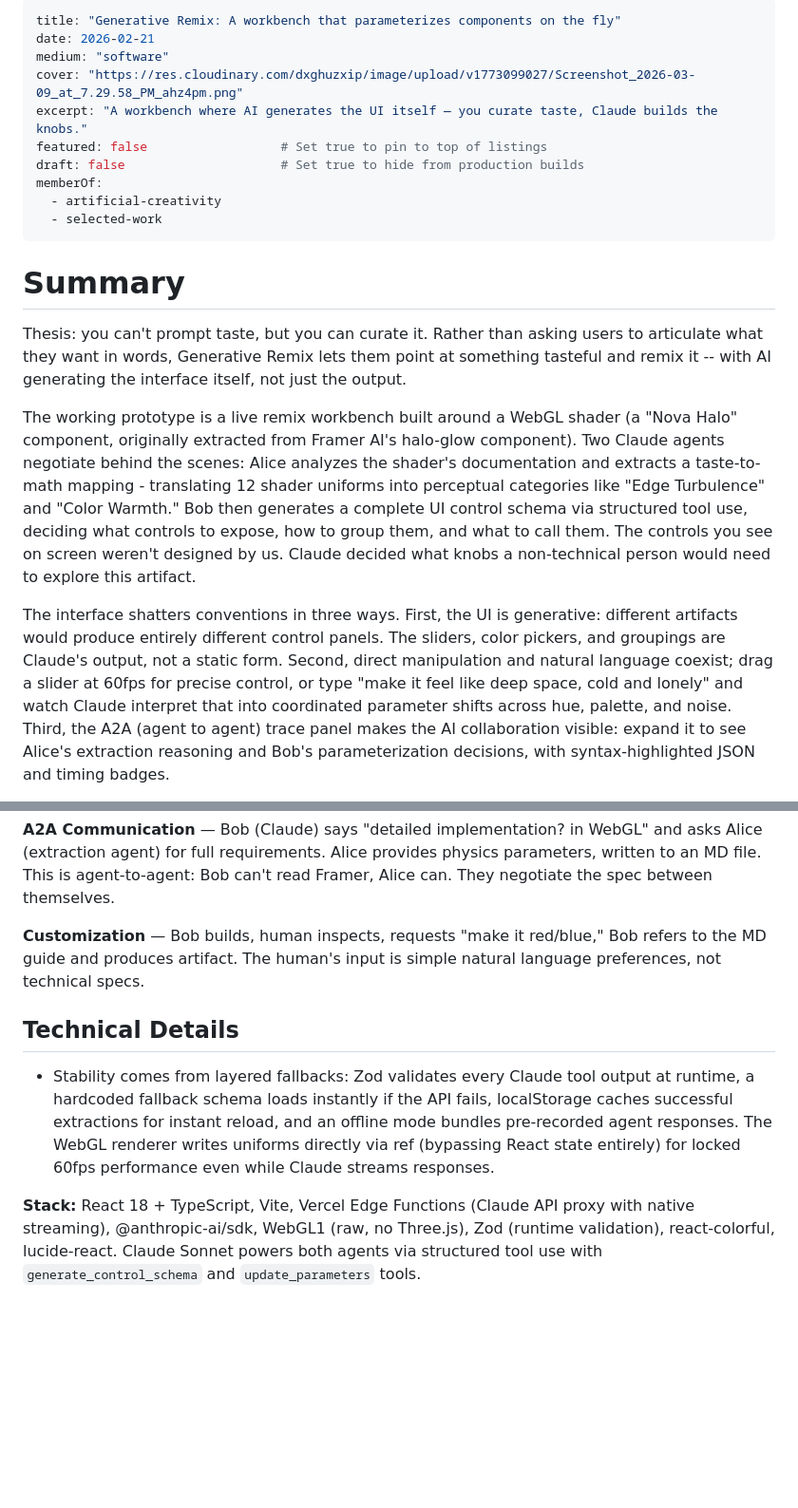
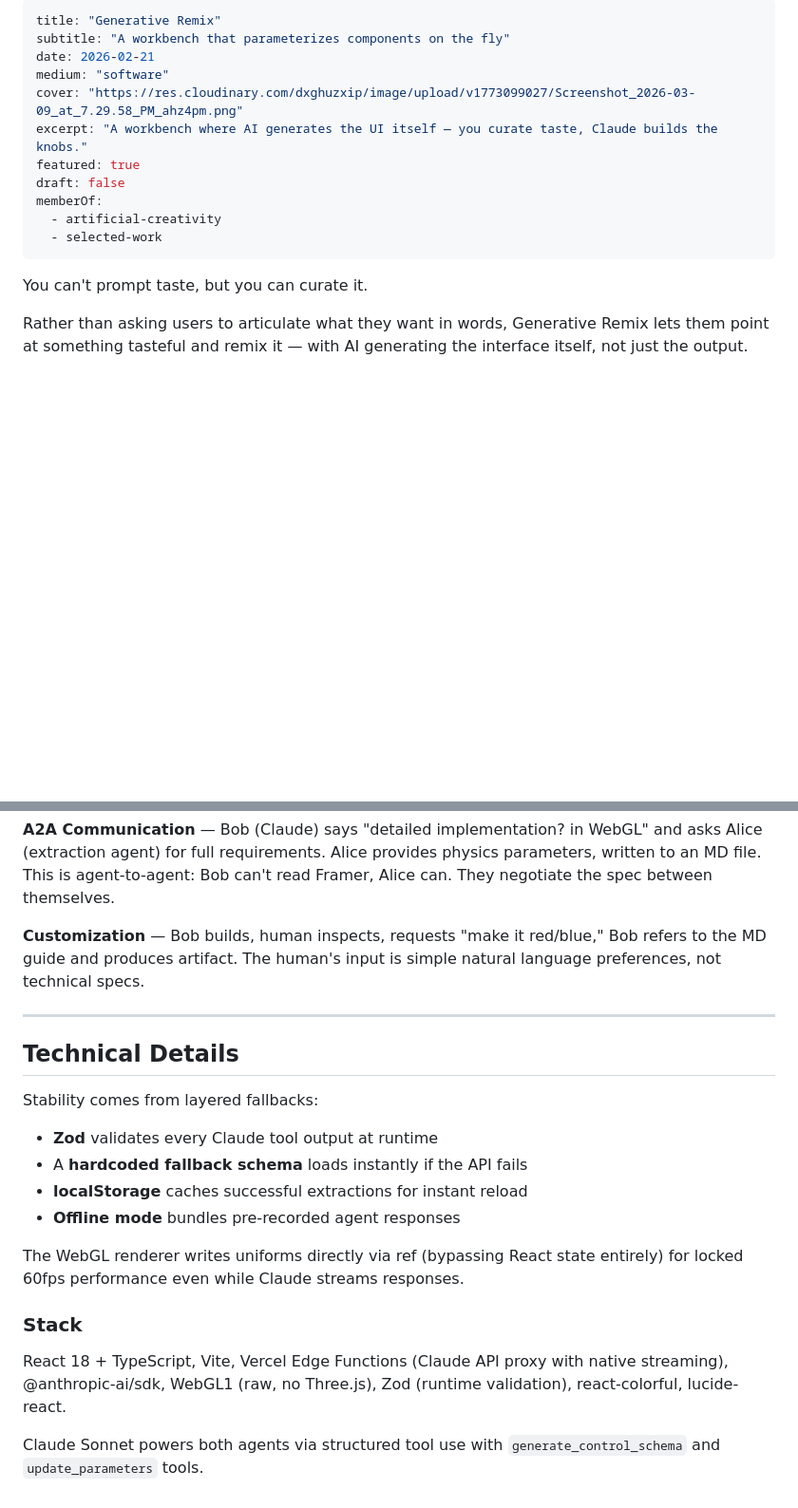
Before and after one commit to thirdplane/website, a Markdown page: works/generative-remix.md, 2 parts joined by grey strips. Shown at 95% size. Rendered like a GitHub page; blank space fills up the shorter version.

```diff
--- a/works/generative-remix.md
+++ b/works/generative-remix.md
@@ -1,19 +1,18 @@
 ---
-title: "Generative Remix: A workbench that parameterizes components on the fly"
+title: "Generative Remix"
+subtitle: "A workbench that parameterizes components on the fly"
 date: 2026-02-21
 medium: "software"
 cover: "https://res.cloudinary.com/dxghuzxip/image/upload/v1773099027/Screenshot_2026-03-09_at_7.29.58_PM_ahz4pm.png"
 excerpt: "A workbench where AI generates the UI itself — you curate taste, Claude builds the knobs."
-featured: false                  # Set true to pin to top of listings
-draft: false                     # Set true to hide from production builds
+featured: true
+draft: false
 memberOf:
   - artificial-creativity
   - selected-work
 ---
-# Summary
-Thesis: you can't prompt taste, but you can curate it. Rather than asking users to articulate what they want in words, Generative Remix lets them point at something tasteful and remix it -- with AI generating the interface itself, not just the output.
 
-The working prototype is a live remix workbench built around a WebGL shader (a "Nova Halo" component, originally extracted from Framer AI's halo-glow component). Two Claude agents negotiate behind the scenes: Alice analyzes the shader's documentation and extracts a taste-to-math mapping - translating 12 shader uniforms into perceptual categories like "Edge Turbulence" and "Color Warmth." Bob then generates a complete UI control schema via structured tool use, deciding what controls to expose, how to group them, and what to call them. The controls you see on screen weren't designed by us. Claude decided what knobs a non-technical person would need to explore this artifact.
+You can't prompt taste, but you can curate it.
 
-The interface shatters conventions in three ways. First, the UI is generative: different artifacts would produce entirely different control panels. The sliders, color pickers, and groupings are Claude's output, not a static form. Second, direct manipulation and natural language coexist;  drag a slider at 60fps for precise control, or type "make it feel like deep space, cold and lonely" and watch Claude interpret that into coordinated parameter shifts across hue, palette, and noise. Third, the A2A (agent to agent) trace panel makes the AI collaboration visible: expand it to see Alice's extraction reasoning and Bob's parameterization decisions, with syntax-highlighted JSON and timing badges.
+Rather than asking users to articulate what they want in words, Generative Remix lets them point at something tasteful and remix it — with AI generating the interface itself, not just the output.
 
@@ -81,7 +87,21 @@ expertise.
 
 **Customization** — Bob builds, human inspects, requests "make it red/blue," Bob refers to the MD guide and produces artifact. The human's input is simple natural language preferences, not technical specs.
 
+---
+
 ## Technical Details
-- Stability comes from layered fallbacks: Zod validates every Claude tool output at runtime, a hardcoded fallback schema loads instantly if the API fails, localStorage caches successful extractions for instant reload, and an offline mode bundles pre-recorded agent responses. The WebGL renderer writes uniforms directly via ref (bypassing React state entirely) for locked 60fps performance even while Claude streams responses.
 
-**Stack:** React 18 + TypeScript, Vite, Vercel Edge Functions (Claude API proxy with native streaming), @anthropic-ai/sdk, WebGL1 (raw, no Three.js), Zod (runtime validation), react-colorful, lucide-react. Claude Sonnet powers both agents via structured tool use with `generate_control_schema` and `update_parameters` tools.
+Stability comes from layered fallbacks:
+
+- **Zod** validates every Claude tool output at runtime
+- A **hardcoded fallback schema** loads instantly if the API fails
+- **localStorage** caches successful extractions for instant reload
+- **Offline mode** bundles pre-recorded agent responses
+
+The WebGL renderer writes uniforms directly via ref (bypassing React state entirely) for locked 60fps performance even while Claude streams responses.
+
+### Stack
+
+React 18 + TypeScript, Vite, Vercel Edge Functions (Claude API proxy with native streaming), @anthropic-ai/sdk, WebGL1 (raw, no Three.js), Zod (runtime validation), react-colorful, lucide-react.
+
+Claude Sonnet powers both agents via structured tool use with `generate_control_schema` and `update_parameters` tools.
```
Also changed, not shown: other parts of works/generative-remix.md (+43 -36 lines).
